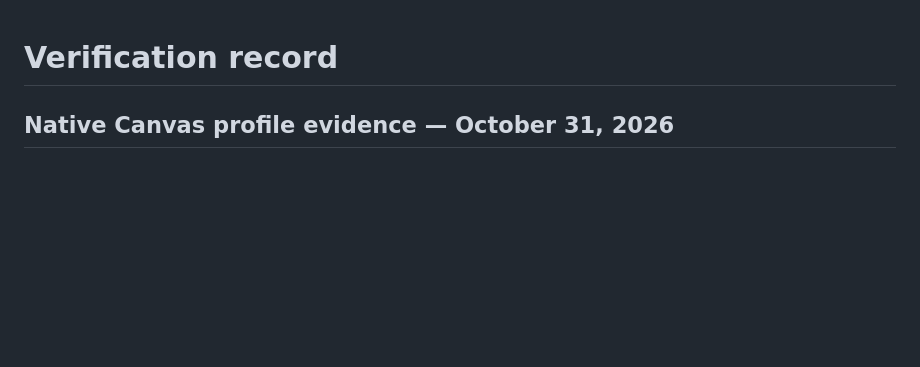
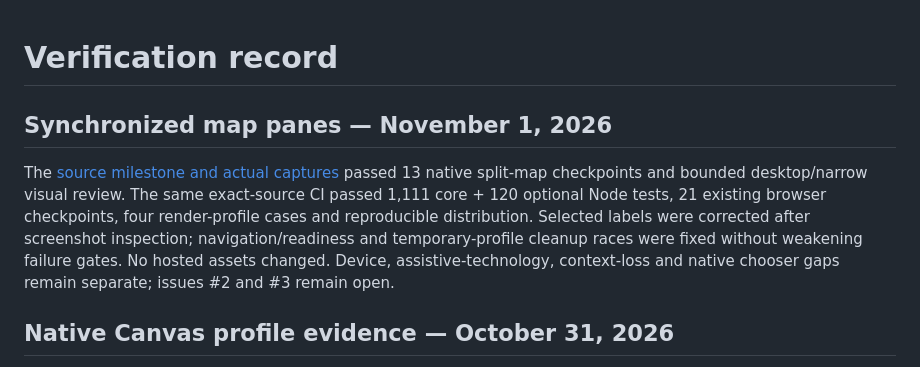
Before and after one commit to Tabisharaza/detourlab, a Markdown page: docs/VERIFICATION.md, the part around the change. GitHub-like rendering; blank space fills up the shorter version.

```diff
--- a/docs/VERIFICATION.md
+++ b/docs/VERIFICATION.md
@@ -1,4 +1,15 @@
 # Verification record
+
+## Synchronized map panes — November 1, 2026
+
+The [source milestone and actual captures](SPLIT_VIEW.md#verified-source-and-captures--november-1-2026)
+passed 13 native split-map checkpoints and bounded desktop/narrow visual review.
+The same exact-source CI passed 1,111 core + 120 optional Node tests, 21 existing
+browser checkpoints, four render-profile cases and reproducible distribution.
+Selected labels were corrected after screenshot inspection; navigation/readiness
+and temporary-profile cleanup races were fixed without weakening failure gates.
+No hosted assets changed. Device, assistive-technology, context-loss and native
+chooser gaps remain separate; issues #2 and #3 remain open.
 
 ## Native Canvas profile evidence — October 31, 2026
 
```
Also changed, not shown: README.md (+5 -0 lines), docs/SPLIT_VIEW.md (+33 -1 lines), docs/images/split-desktop-2026-11-01.jpg (added), docs/images/split-narrow-2026-11-01.jpg (added), 1 other file.
